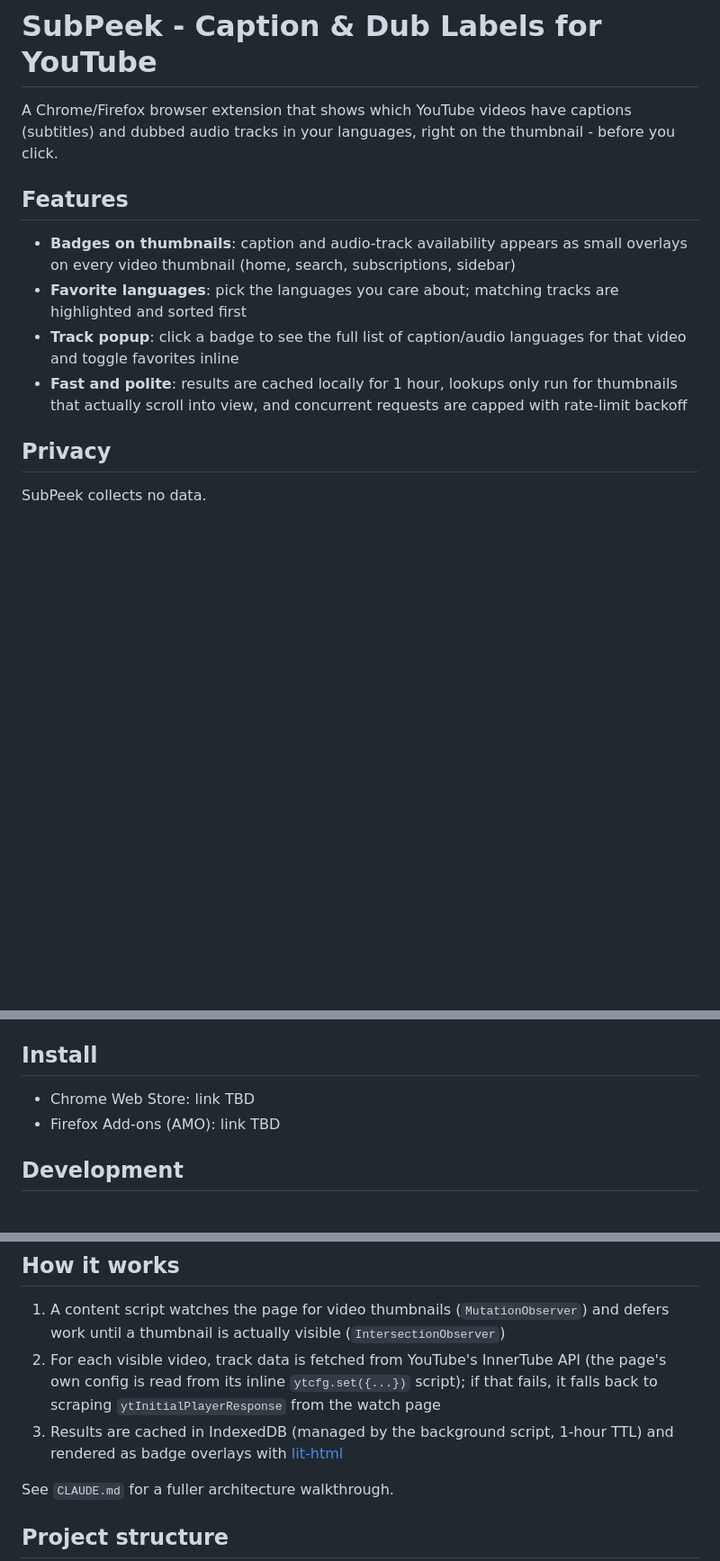
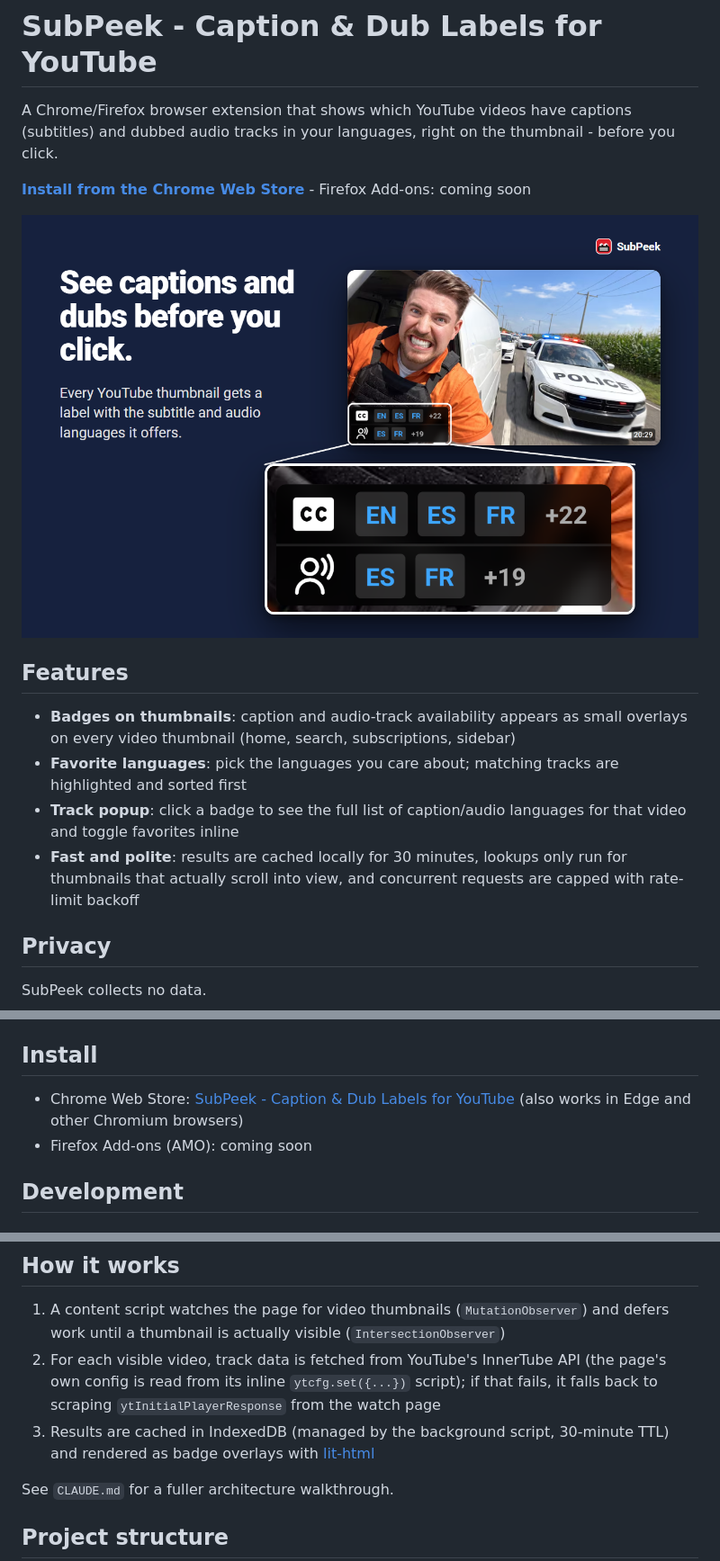
Before and after one commit to mpadlein/SubPeek, a Markdown page: README.md, 3 parts joined by grey strips. Shown at 90% size. Rendered like a GitHub page; blank space fills up the shorter version.

Commit message:
docs: add Chrome Web Store link and screenshot to README
Also update the cache TTL wording to 30 minutes.

```diff
--- a/README.md
+++ b/README.md
@@ -1,13 +1,17 @@
 # SubPeek - Caption & Dub Labels for YouTube
 
 A Chrome/Firefox browser extension that shows which YouTube videos have captions (subtitles) and dubbed audio tracks in your languages, right on the thumbnail - before you click.
+
+**[Install from the Chrome Web Store](https://chromewebstore.google.com/detail/cnkfniefdmiiphamafjjeengnjpkfeea?utm_source=item-share-cb)** - Firefox Add-ons: coming soon
+
+![SubPeek label on a YouTube thumbnail: captions in EN, ES, FR plus 22 more languages; dubbed audio in ES, FR plus 19 more](store-assets/screenshots/screenshot-1-1280x800.png)
 
 ## Features
 
 - **Badges on thumbnails**: caption and audio-track availability appears as small overlays on every video thumbnail (home, search, subscriptions, sidebar)
 - **Favorite languages**: pick the languages you care about; matching tracks are highlighted and sorted first
 - **Track popup**: click a badge to see the full list of caption/audio languages for that video and toggle favorites inline
-- **Fast and polite**: results are cached locally for 1 hour, lookups only run for thumbnails that actually scroll into view, and concurrent requests are capped with rate-limit backoff
+- **Fast and polite**: results are cached locally for 30 minutes, lookups only run for thumbnails that actually scroll into view, and concurrent requests are capped with rate-limit backoff
 
 ## Privacy
 
@@ -21,8 +25,8 @@ Permissions: `storage` plus host access to `youtube.com` only.
 
 ## Install
 
-- Chrome Web Store: link TBD
-- Firefox Add-ons (AMO): link TBD
+- Chrome Web Store: [SubPeek - Caption & Dub Labels for YouTube](https://chromewebstore.google.com/detail/cnkfniefdmiiphamafjjeengnjpkfeea?utm_source=item-share-cb) (also works in Edge and other Chromium browsers)
+- Firefox Add-ons (AMO): coming soon
 
 ## Development
 
@@ -63,7 +67,7 @@ The bundled Inter font files in `public/fonts/` are the latin and latin-ext woff
 
 1. A content script watches the page for video thumbnails (`MutationObserver`) and defers work until a thumbnail is actually visible (`IntersectionObserver`)
 2. For each visible video, track data is fetched from YouTube's InnerTube API (the page's own config is read from its inline `ytcfg.set({...})` script); if that fails, it falls back to scraping `ytInitialPlayerResponse` from the watch page
-3. Results are cached in IndexedDB (managed by the background script, 1-hour TTL) and rendered as badge overlays with [lit-html](https://lit.dev/docs/libraries/standalone-templates/)
+3. Results are cached in IndexedDB (managed by the background script, 30-minute TTL) and rendered as badge overlays with [lit-html](https://lit.dev/docs/libraries/standalone-templates/)
 
 See `CLAUDE.md` for a fuller architecture walkthrough.
 
```
Also changed, not shown: other parts of README.md (+9 -9 lines).
